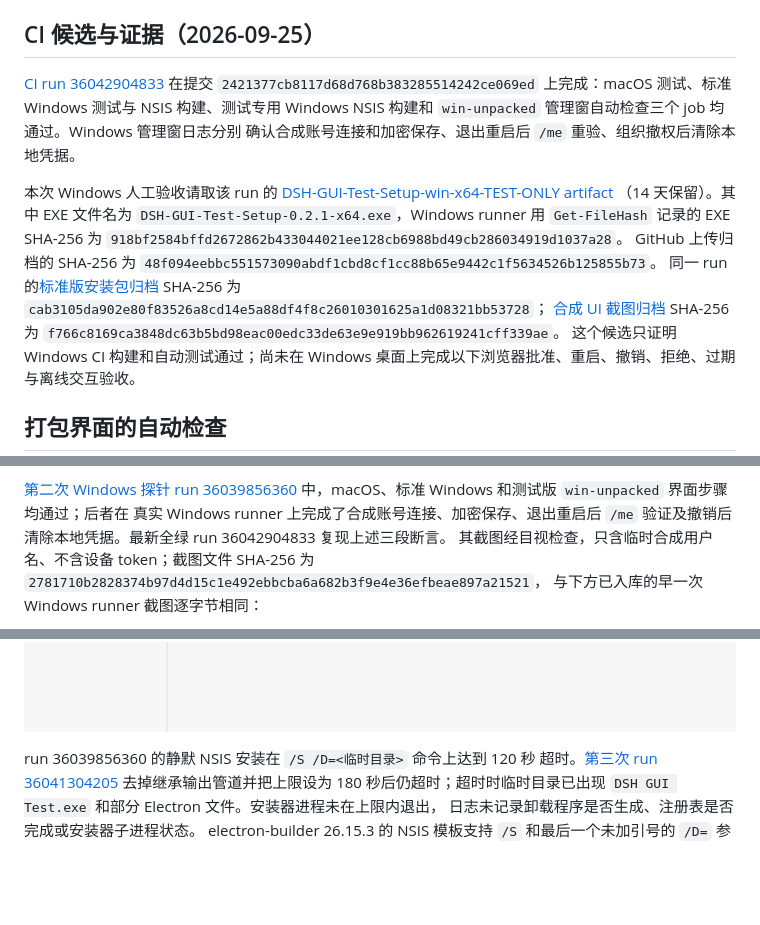
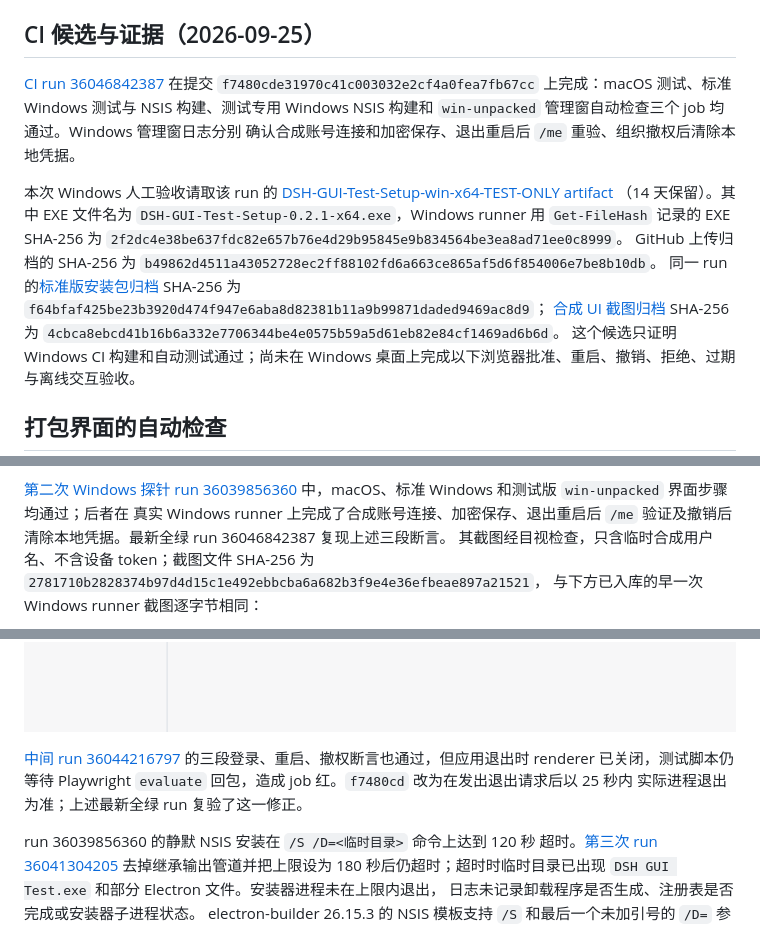
Before and after one commit to ln9527/deepseek-harness-gui, a Markdown page: docs/WINDOWS-DESKTOP-AUTH-ACCEPTANCE.md, 3 parts joined by grey strips. Drawn GitHub-style; blank space fills up the shorter version.

Commit message:
docs: record current green Windows auth gate

```diff
--- a/docs/WINDOWS-DESKTOP-AUTH-ACCEPTANCE.md
+++ b/docs/WINDOWS-DESKTOP-AUTH-ACCEPTANCE.md
@@ -9,8 +9,8 @@
 
 ## CI 候选与证据（2026-09-25）
 
-[CI run 36042904833](https://github.com/ln9527/deepseek-harness-gui/actions/runs/36042904833)
-在提交 `2421377cb8117d68d768b383285514242ce069ed` 上完成：macOS
+[CI run 36046842387](https://github.com/ln9527/deepseek-harness-gui/actions/runs/36046842387)
+在提交 `f7480cde31970c41c003032e2cf4a0fea7fb67cc` 上完成：macOS
 测试、标准 Windows 测试与 NSIS 构建、测试专用 Windows NSIS 构建和
 `win-unpacked` 管理窗自动检查三个 job 均通过。Windows 管理窗日志分别
 确认合成账号连接和加密保存、退出重启后 `/me` 重验、组织撤权后清除本地凭据。
@@ -20,13 +20,13 @@
 （14 天保留）。其中 EXE 文件名为
 `DSH-GUI-Test-Setup-0.2.1-x64.exe`，Windows runner 用 `Get-FileHash`
 记录的 EXE SHA-256 为
-`918bf2584bffd2672862b433044021ee128cb6988bd49cb286034919d1037a28`。
+`2f2dc4e38be637fdc82e657b76e4d29b95845e9b834564be3ea8ad71ee0c8999`。
 GitHub 上传归档的 SHA-256 为
-`48f094eebbc551573090abdf1cbd8cf1cc88b65e9442c1f5634526b125855b73`。
-同一 run 的[标准版安装包归档](https://github.com/ln9527/deepseek-harness-gui/actions/runs/36042904833/artifacts/10828121159)
-SHA-256 为 `cab3105da902e80f83526a8cd14e5a88df4f8c26010301625a1d08321bb53728`；
-[合成 UI 截图归档](https://github.com/ln9527/deepseek-harness-gui/actions/runs/36042904833/artifacts/10827796464)
-SHA-256 为 `f766c8169ca3848dc63b5bd98eac00edc33de63e9e919bb962619241cff339ae`。
+`b49862d4511a43052728ec2ff88102fd6a663ce865af5d6f854006e7be8b10db`。
+同一 run 的[标准版安装包归档](https://github.com/ln9527/deepseek-harness-gui/actions/runs/36046842387/artifacts/10828732662)
+SHA-256 为 `f64bfaf425be23b3920d474f947e6aba8d82381b11a9b99871daded9469ac8d9`；
+[合成 UI 截图归档](https://github.com/ln9527/deepseek-harness-gui/actions/runs/36046842387/artifacts/10829131575)
+SHA-256 为 `4cbca8ebcd41b16b6a332e7706344be4e0575b59a5d61eb82e84cf1469ad6b6d`。
 这个候选只证明 Windows CI 构建和自动测试通过；尚未在 Windows
 桌面上完成以下浏览器批准、重启、撤销、拒绝、过期与离线交互验收。
 
@@ -54,12 +54,17 @@ Windows 桌面完成真实浏览器批准、拒绝、过期、离线与可见安
 [第二次 Windows 探针 run 36039856360](https://github.com/ln9527/deepseek-harness-gui/actions/runs/36039856360)
 中，macOS、标准 Windows 和测试版 `win-unpacked` 界面步骤均通过；后者在
 真实 Windows runner 上完成了合成账号连接、加密保存、退出重启后 `/me`
-验证及撤销后清除本地凭据。最新全绿 run 36042904833 复现上述三段断言。
+验证及撤销后清除本地凭据。最新全绿 run 36046842387 复现上述三段断言。
 其截图经目视检查，只含临时合成用户名、不含设备 token；截图文件 SHA-256
 为 `2781710b2828374b97d4d15c1e492ebbcba6a682b3f9e4e36efbeae897a21521`，
 与下方已入库的早一次 Windows runner 截图逐字节相同：
 
 ![Windows CI 中未安装版的合成账号已连接管理窗](assets/windows-auth-unpacked-36039856360.png)
+
+[中间 run 36044216797](https://github.com/ln9527/deepseek-harness-gui/actions/runs/36044216797)
+的三段登录、重启、撤权断言也通过，但应用退出时 renderer 已关闭，测试脚本仍等待
+Playwright `evaluate` 回包，造成 job 红。`f7480cd` 改为在发出退出请求后以 25 秒内
+实际进程退出为准；上述最新全绿 run 复验了这一修正。
 
 run 36039856360 的静默 NSIS 安装在 `/S /D=<临时目录>` 命令上达到 120 秒
 超时。[第三次 run 36041304205](https://github.com/ln9527/deepseek-harness-gui/actions/runs/36041304205)
```
Also changed, not shown: other parts of docs/WINDOWS-DESKTOP-AUTH-ACCEPTANCE.md (+1 -1 lines).
